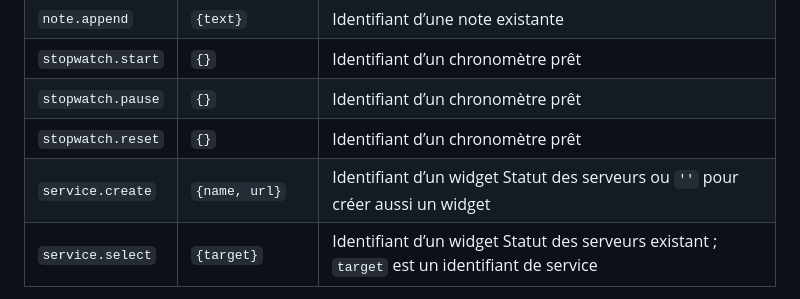
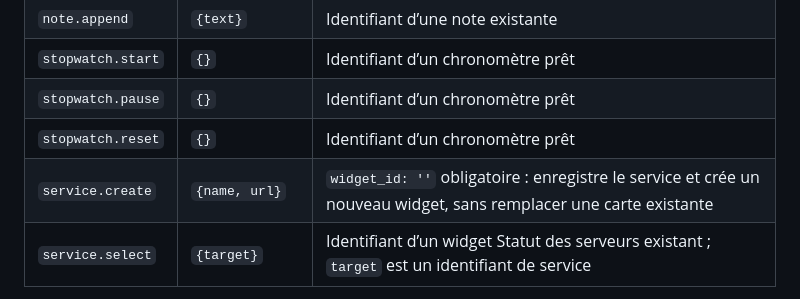
Before and after one commit to timiliris/dashdock-extensions, a Markdown page: docs/extensions.md, the part around the change. Rendered like a GitHub page.

Commit message:
Clarify service creation always adds a new widget

```diff
--- a/docs/extensions.md
+++ b/docs/extensions.md
@@ -180,7 +180,7 @@ L’assistant déclare `ai` et `dashboard`. Le pont joint automatiquement l’in
 | `stopwatch.start` | `{}` | Identifiant d’un chronomètre prêt |
 | `stopwatch.pause` | `{}` | Identifiant d’un chronomètre prêt |
 | `stopwatch.reset` | `{}` | Identifiant d’un chronomètre prêt |
-| `service.create` | `{name, url}` | Identifiant d’un widget Statut des serveurs ou `''` pour créer aussi un widget |
+| `service.create` | `{name, url}` | `widget_id: ''` obligatoire : enregistre le service et crée un nouveau widget, sans remplacer une carte existante |
 | `service.select` | `{target}` | Identifiant d’un widget Statut des serveurs existant ; `target` est un identifiant de service |
 
 Le chronomètre annonce `parent.postMessage({type:'dashdock:ready', actions:['start','pause','reset']}, '*')`. Il accepte ensuite les messages du parent `{type:'dashdock:action', requestId, action:'start', arguments:{}}` et répond `{type:'dashdock:action-result', requestId, result:{running:true, elapsed_ms:0}}` ou `{type:'dashdock:action-result', requestId, error:'unsupported_action'}`. Toujours vérifier `event.source === parent` et l’action reçue. Les commandes démarrer et pause sont idempotentes. Le chronomètre conserve son temps entre une pause et une reprise, et se réinitialise au rechargement.
```
